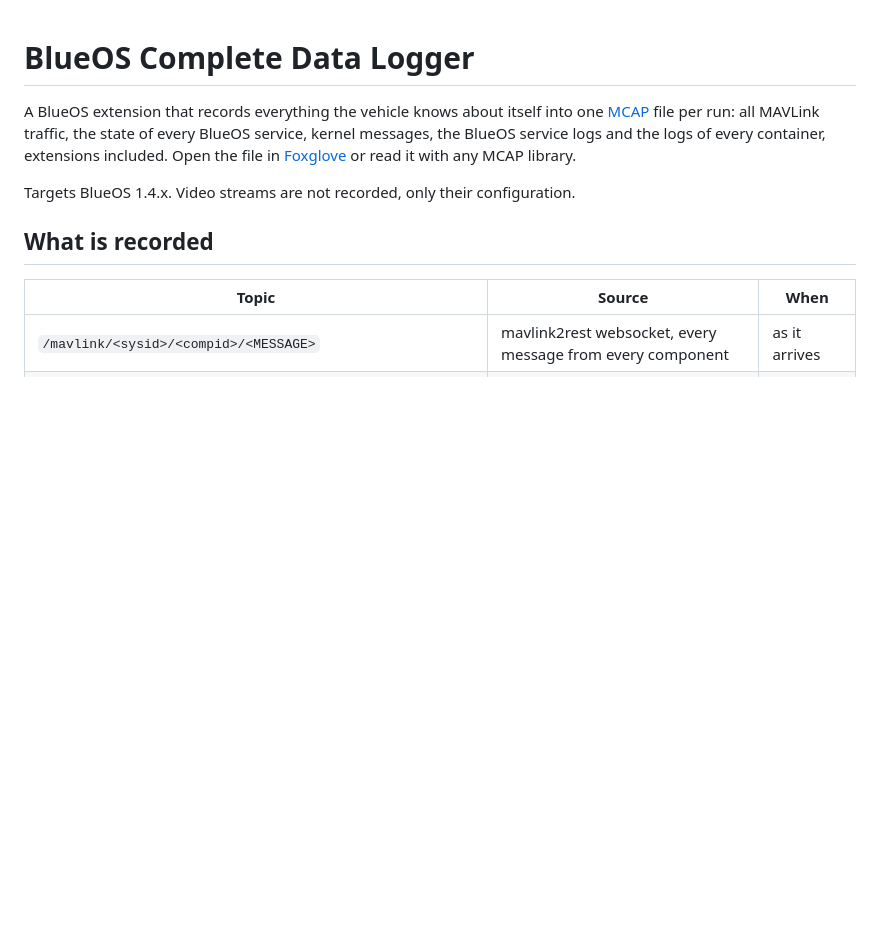
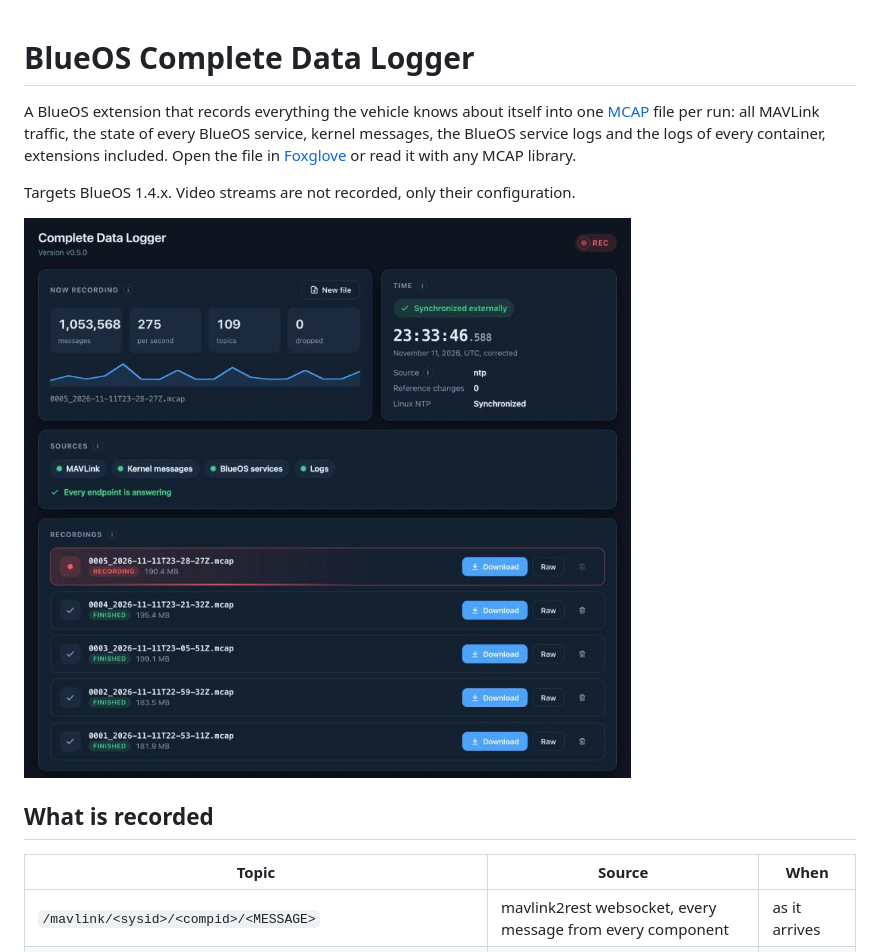
Before and after one commit to rafaellehmkuhl/blueos-complete-data-logger, a Markdown page: README.md, the part around the change. Drawn GitHub-style; pictures changed too: docs/screenshot.jpg (added); blank space fills up the shorter version.

Commit message:
README: screenshot of the extension page
Co-Authored-By: Claude Opus 5.5 <noreply@anthropic.com>

```diff
--- a/README.md
+++ b/README.md
@@ -3,6 +3,8 @@
 A BlueOS extension that records everything the vehicle knows about itself into one [MCAP](https://mcap.dev) file per run: all MAVLink traffic, the state of every BlueOS service, kernel messages, the BlueOS service logs and the logs of every container, extensions included. Open the file in [Foxglove](https://foxglove.dev) or read it with any MCAP library.
 
 Targets BlueOS 1.4.x. Video streams are not recorded, only their configuration.
+
+![The extension page: live message rate, the corrected UTC clock and whether it is synchronized externally, source connections, and the recordings with their downloads](docs/screenshot.jpg)
 
 ## What is recorded
 
```
